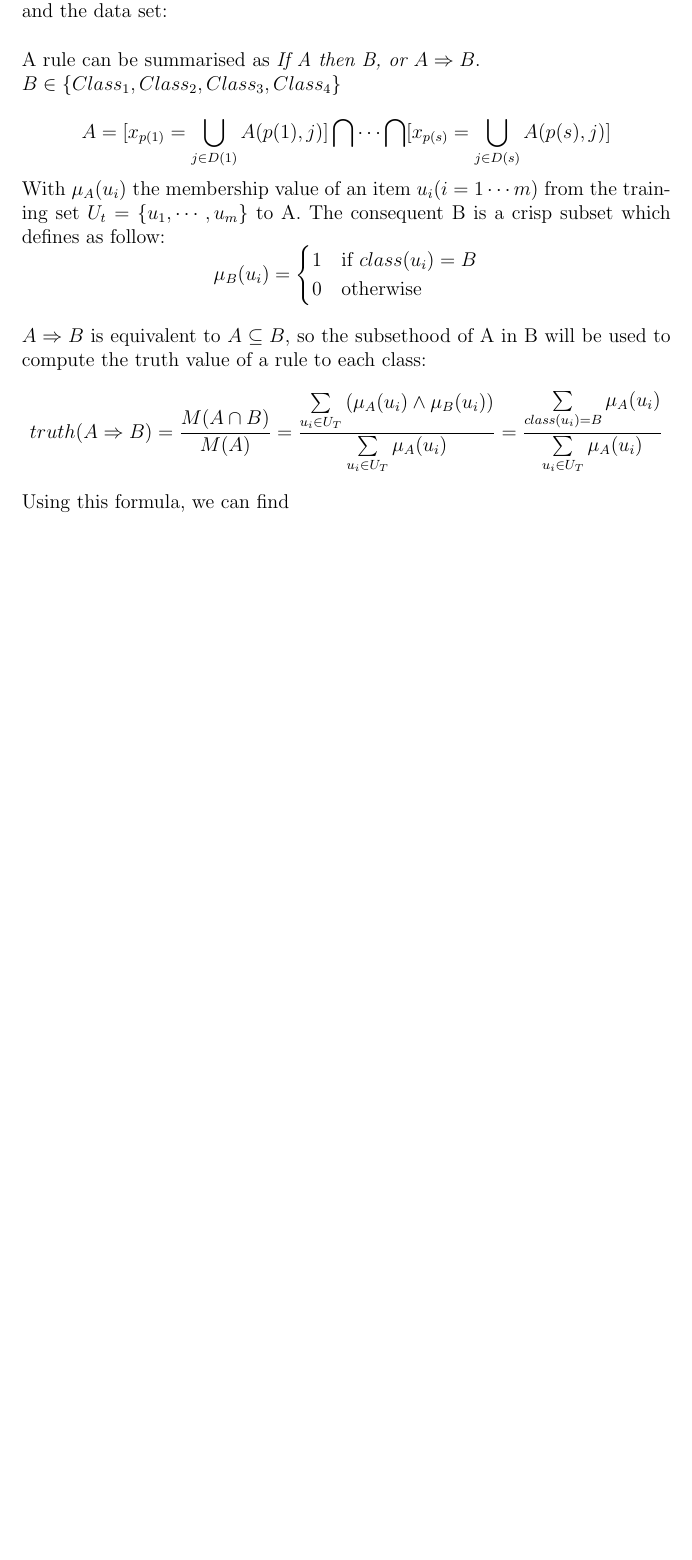
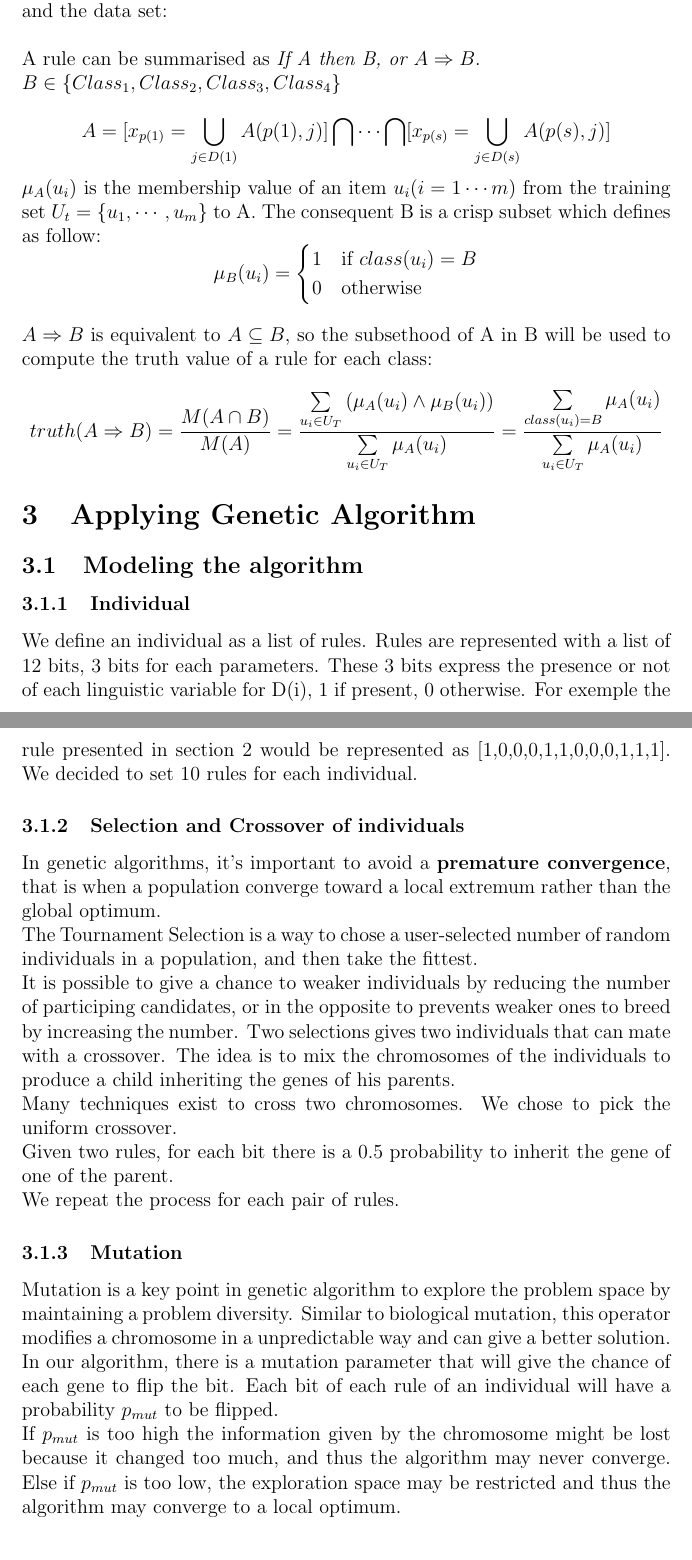
Before and after one commit to Apoptoz/FL_Classifier, a LaTeX document (article.tex): part of page 2 of 2 before the commit and two parts of pages 2 and 3 of 3 after it, the two joined at a grey line, cut so that both start at the same text, the shorter picture padded with empty space. Compiled offline with pdfLaTeX.

Commit message:
adding the composition funct in classifier and update of the article

```diff
--- a/article.tex
+++ b/article.tex
@@ -29,7 +31,7 @@ Xiong \& Litz proposed a way to compute the classes using the antecedant and the
 A rule can be summarised as \textit{If A then B, or $A\Rightarrow B$}.\\
 $B\in \{Class_1,Class_2,Class_3,Class_4\}$\\
 \[A=[x_{p(1)}=\bigcup_{j\in D(1)}A(p(1),j) ] \bigcap\cdots\bigcap[x_{p(s)}=\bigcup_{j\in D(s)}A(p(s),j)]\]
-With $\mu_A(u_i)$ the membership value of an item $u_i(i=1\cdots m)$ from the training set $U_t=\{u_1,\cdots ,u_m\}$ to A.
+$\mu_A(u_i)$ is the membership value of an item $u_i(i=1\cdots m)$ from the training set $U_t=\{u_1,\cdots ,u_m\}$ to A.
 %This time B is not C1 or C2.... Should we change ?
 The consequent B is a crisp subset which defines as follow:
 \[\mu_B(u_i)=
@@ -38,7 +40,7 @@ The consequent B is a crisp subset which defines as follow:
 	0 & \text{otherwise}
 \end{cases}\]
 \\
-$A\Rightarrow B$ is equivalent to $A\subseteq B$, so the subsethood of A in B will be used to compute the truth value of a rule to each class:
+$A\Rightarrow B$ is equivalent to $A\subseteq B$, so the subsethood of A in B will be used to compute the truth value of a rule for each class:
 \[
 	truth(A\Rightarrow B)=
 	\frac{M(A\cap B)}{M(A)}=
@@ -49,5 +51,36 @@ $A\Rightarrow B$ is equivalent to $A\subseteq B$, so the subsethood of A in B wi
 		{\sum\limits_{class(u_i)=B}{\mu_A(u_i)}}
 		{\sum\limits_{u_i\in U_T}{\mu_A(u_i)}}
 \]
-Using this formula, we can find
+
+\section{Applying Genetic Algorithm}
+
+\subsection{Modeling the algorithm}
+
+\subsubsection{Individual}
+
+We define an individual as a list of rules. Rules are represented with a list of 12 bits, 3 bits for each parameters.
+These 3 bits express the presence or not of each linguistic variable for D(i), 1 if present, 0 otherwise.
+For exemple the rule presented in section 2 would be represented as [1,0,0,0,1,1,0,0,0,1,1,1].
+We decided to set 10 rules for each individual.
+
+\subsubsection{Selection and Crossover of individuals}
+
+In genetic algorithms, it's important to avoid a \textbf{premature convergence}, that is when a population converge toward a local extremum rather than the global optimum. \\
+The Tournament Selection is a way to chose a user-selected number of random individuals in a population, and then take the fittest.\\
+It is possible to give a chance to weaker individuals by reducing the number of participing candidates, or in the opposite to prevents weaker ones to breed by increasing the number.
+Two selections gives two individuals that can mate with a crossover.
+The idea is to mix the chromosomes of the individuals to produce a child inheriting the genes of his parents.\\
+Many techniques exist to cross two chromosomes. We chose to pick the uniform crossover.\\
+Given two rules, for each bit there is a 0.5 probability to inherit the gene of one of the parent.\\
+We repeat the process for each pair of rules.
+
+\subsubsection{Mutation}
+
+Mutation is a key point in genetic algorithm to explore the problem space by maintaining a problem diversity. Similar to biological mutation, this operator modifies a chromosome in a unpredictable way and can give a better solution.
+In our algorithm, there is a mutation parameter that will give the chance of each gene to flip the bit. Each bit of each rule of an individual will have a probability $p_{mut}$ to be flipped.\\
+If $p_{mut}$ is too high the information given by the chromosome might be lost because it changed too much, and thus the algorithm may never converge. Else if $p_{mut}$ is too low, the exploration space may be restricted and thus the algorithm may converge to a local optimum.
+
+
+\bibliography{GFL.bib}
+\bibliographystyle{plain}
 \end{document}
```
Also changed, not shown: article.pdf (added), article.tex (8 more changed lines), 3 other files.
